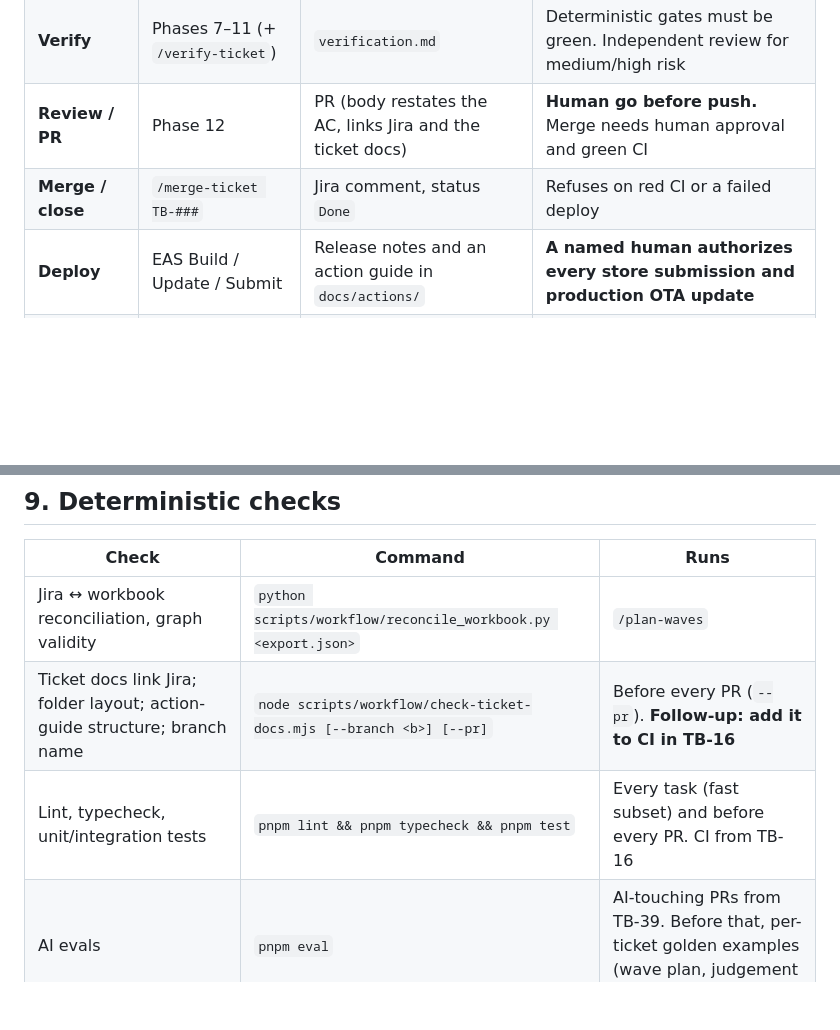
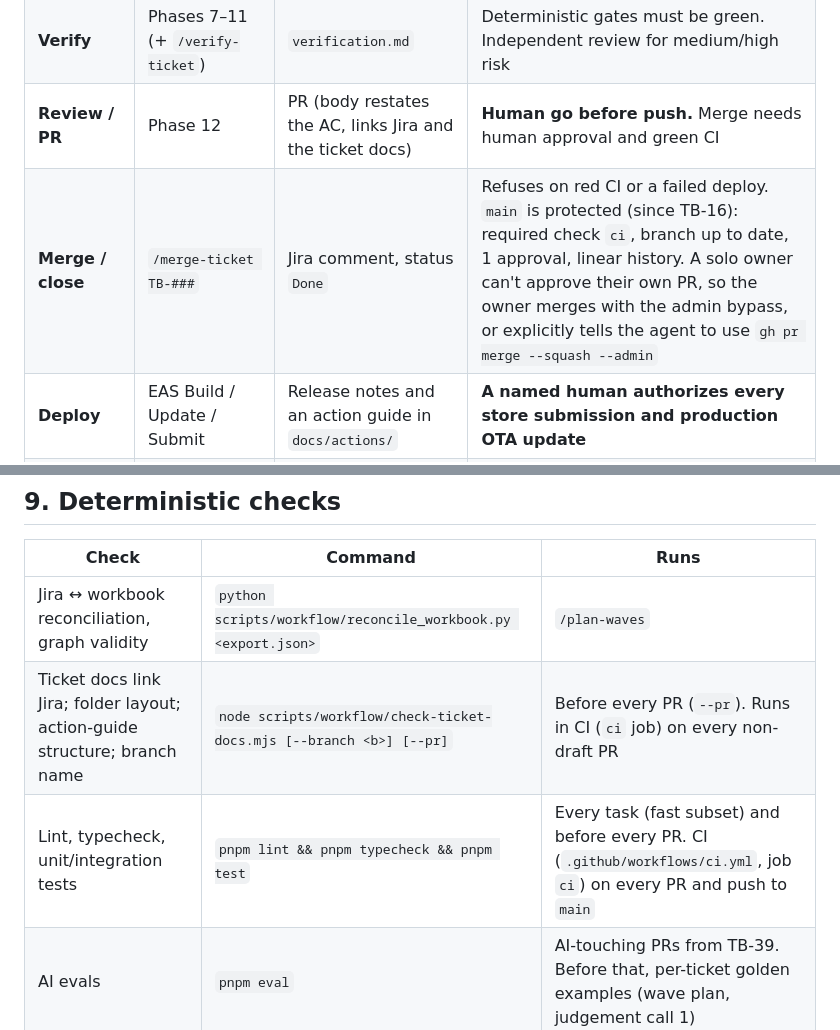
Before and after one commit to CodeEx24/task-buddy, a Markdown page: docs/workflow/README.md, 2 parts joined by grey strips. Drawn GitHub-style; blank space fills up the shorter version.

Commit message:
docs(workflow): document CI check and protected-main merge rule (TB-16)
Co-Authored-By: Claude Opus 5.5 <noreply@anthropic.com>

```diff
--- a/docs/workflow/README.md
+++ b/docs/workflow/README.md
@@ -32,7 +32,7 @@ The mapping from workbook IDs to Jira keys (`US-001` → `TB-15`) is the `Bluepr
 | **Build** | Same skill, phase 6, in an Orca worktree | Code and tests on `<type>/tb-<n>/<slug>` | None for routine work. A scope change beyond the spec goes back to the human |
 | **Verify** | Phases 7–11 (+ `/verify-ticket`) | `verification.md` | Deterministic gates must be green. Independent review for medium/high risk |
 | **Review / PR** | Phase 12 | PR (body restates the AC, links Jira and the ticket docs) | **Human go before push.** Merge needs human approval and green CI |
-| **Merge / close** | `/merge-ticket TB-###` | Jira comment, status `Done` | Refuses on red CI or a failed deploy |
+| **Merge / close** | `/merge-ticket TB-###` | Jira comment, status `Done` | Refuses on red CI or a failed deploy. `main` is protected (since TB-16): required check `ci`, branch up to date, 1 approval, linear history. A solo owner can't approve their own PR, so the owner merges with the admin bypass, or explicitly tells the agent to use `gh pr merge --squash --admin` |
 | **Deploy** | EAS Build / Update / Submit | Release notes and an action guide in `docs/actions/` | **A named human authorizes every store submission and production OTA update** |
 | **Maintain** | Incident or regression | New Jira bug + `docs/tickets/TB-###/intent.md` + a regression test | Same pipeline as any ticket |
 
@@ -117,8 +117,8 @@ Ask the human (batched, with a recommendation first) whenever a choice changes b
 | Check | Command | Runs |
 |---|---|---|
 | Jira ↔ workbook reconciliation, graph validity | `python scripts/workflow/reconcile_workbook.py <export.json>` | `/plan-waves` |
-| Ticket docs link Jira; folder layout; action-guide structure; branch name | `node scripts/workflow/check-ticket-docs.mjs [--branch <b>] [--pr]` | Before every PR (`--pr`). **Follow-up: add it to CI in TB-16** |
-| Lint, typecheck, unit/integration tests | `pnpm lint && pnpm typecheck && pnpm test` | Every task (fast subset) and before every PR. CI from TB-16 |
+| Ticket docs link Jira; folder layout; action-guide structure; branch name | `node scripts/workflow/check-ticket-docs.mjs [--branch <b>] [--pr]` | Before every PR (`--pr`). Runs in CI (`ci` job) on every non-draft PR |
+| Lint, typecheck, unit/integration tests | `pnpm lint && pnpm typecheck && pnpm test` | Every task (fast subset) and before every PR. CI (`.github/workflows/ci.yml`, job `ci`) on every PR and push to `main` |
 | AI evals | `pnpm eval` | AI-touching PRs from TB-39. Before that, per-ticket golden examples (wave plan, judgement call 1) |
 | E2E | `pnpm e2e` | Critical paths from TB-52 |
 
```
